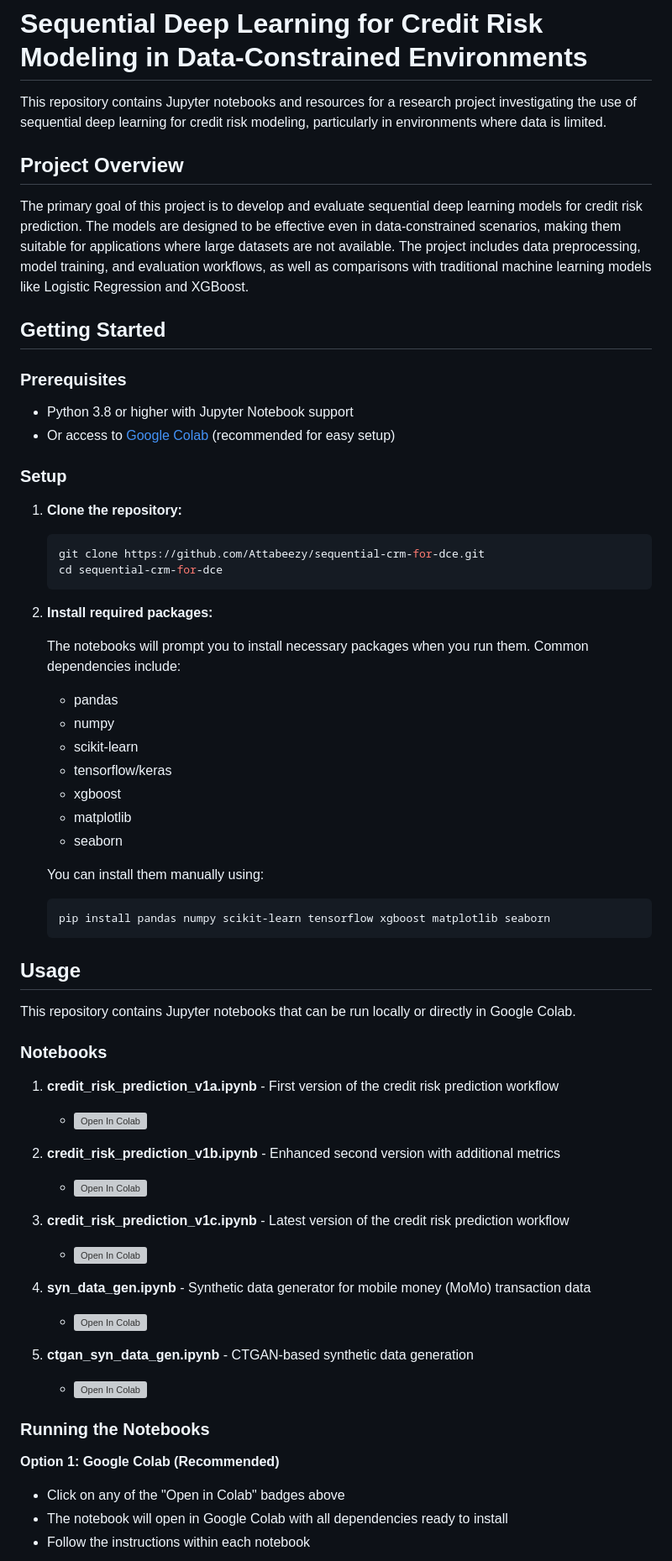
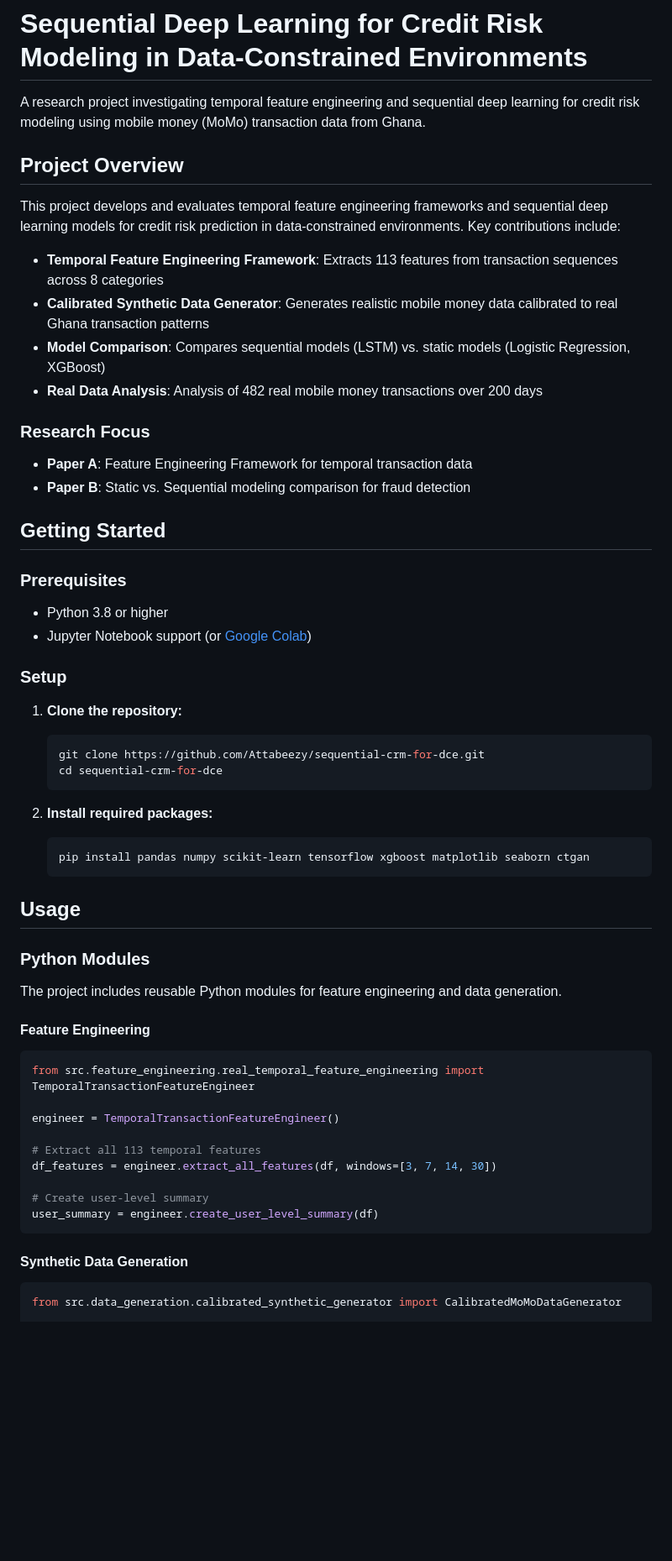
Before and after one commit to attabeezy/seqcredit, a Markdown page: README.md, the part around one of its changes. Shown at 84% size. Drawn GitHub-style; blank space fills up the shorter version; grey boxes are pictures that could not be loaded.

````diff
--- a/README.md
+++ b/README.md
@@ -1,17 +1,27 @@
 # Sequential Deep Learning for Credit Risk Modeling in Data-Constrained Environments
 
-This repository contains Jupyter notebooks and resources for a research project investigating the use of sequential deep learning for credit risk modeling, particularly in environments where data is limited.
+A research project investigating temporal feature engineering and sequential deep learning for credit risk modeling using mobile money (MoMo) transaction data from Ghana.
 
 ## Project Overview
 
-The primary goal of this project is to develop and evaluate sequential deep learning models for credit risk prediction. The models are designed to be effective even in data-constrained scenarios, making them suitable for applications where large datasets are not available. The project includes data preprocessing, model training, and evaluation workflows, as well as comparisons with traditional machine learning models like Logistic Regression and XGBoost.
+This project develops and evaluates temporal feature engineering frameworks and sequential deep learning models for credit risk prediction in data-constrained environments. Key contributions include:
+
+- **Temporal Feature Engineering Framework**: Extracts 113 features from transaction sequences across 8 categories
+- **Calibrated Synthetic Data Generator**: Generates realistic mobile money data calibrated to real Ghana transaction patterns
+- **Model Comparison**: Compares sequential models (LSTM) vs. static models (Logistic Regression, XGBoost)
+- **Real Data Analysis**: Analysis of 482 real mobile money transactions over 200 days
+
+### Research Focus
+
+- **Paper A**: Feature Engineering Framework for temporal transaction data
+- **Paper B**: Static vs. Sequential modeling comparison for fraud detection
 
 ## Getting Started
 
 ### Prerequisites
 
-- Python 3.8 or higher with Jupyter Notebook support
-- Or access to [Google Colab](https://colab.research.google.com/) (recommended for easy setup)
+- Python 3.8 or higher
+- Jupyter Notebook support (or [Google Colab](https://colab.research.google.com/))
 
 ### Setup
 
@@ -22,46 +32,32 @@ The primary goal of this project is to develop and evaluate sequential deep lear
    ```
 
 2. **Install required packages:**
-
-   The notebooks will prompt you to install necessary packages when you run them. Common dependencies include:
-   - pandas
-   - numpy
-   - scikit-learn
-   - tensorflow/keras
-   - xgboost
-   - matplotlib
-   - seaborn
-
-   You can install them manually using:
    ```bash
-   pip install pandas numpy scikit-learn tensorflow xgboost matplotlib seaborn
+   pip install pandas numpy scikit-learn tensorflow xgboost matplotlib seaborn ctgan
    ```
 
 ## Usage
 
-This repository contains Jupyter notebooks that can be run locally or directly in Google Colab.
+### Python Modules
 
-### Notebooks
+The project includes reusable Python modules for feature engineering and data generation.
 
-1. **credit_risk_prediction_v1a.ipynb** - First version of the credit risk prediction workflow
-   - [![Open In Colab](https://colab.research.google.com/assets/colab-badge.svg)](https://colab.research.google.com/github/Attabeezy/sequential-crm-for-dce/blob/main/notebooks/credit_risk_prediction_v1a.ipynb)
+#### Feature Engineering
 
-2. **credit_risk_prediction_v1b.ipynb** - Enhanced second version with additional metrics
-   - [![Open In Colab](https://colab.research.google.com/assets/colab-badge.svg)](https://colab.research.google.com/github/Attabeezy/sequential-crm-for-dce/blob/main/notebooks/credit_risk_prediction_v1b.ipynb)
+```python
+from src.feature_engineering.real_temporal_feature_engineering import TemporalTransactionFeatureEngineer
 
-3. **credit_risk_prediction_v1c.ipynb** - Latest version of the credit risk prediction workflow
-   - [![Open In Colab](https://colab.research.google.com/assets/colab-badge.svg)](https://colab.research.google.com/github/Attabeezy/sequential-crm-for-dce/blob/main/notebooks/credit_risk_prediction_v1c.ipynb)
+engineer = TemporalTransactionFeatureEngineer()
 
-4. **syn_data_gen.ipynb** - Synthetic data generator for mobile money (MoMo) transaction data
-   - [![Open In Colab](https://colab.research.google.com/assets/colab-badge.svg)](https://colab.research.google.com/github/Attabeezy/sequential-crm-for-dce/blob/main/notebooks/syn_data_gen.ipynb)
+# Extract all 113 temporal features
+df_features = engineer.extract_all_features(df, windows=[3, 7, 14, 30])
 
-5. **ctgan_syn_data_gen.ipynb** - CTGAN-based synthetic data generation
-   - [![Open In Colab](https://colab.research.google.com/assets/colab-badge.svg)](https://colab.research.google.com/github/Attabeezy/sequential-crm-for-dce/blob/main/notebooks/ctgan_syn_data_gen.ipynb)
+# Create user-level summary
+user_summary = engineer.create_user_level_summary(df)
+```
 
-### Running the Notebooks
+#### Synthetic Data Generation
 
-**Option 1: Google Colab (Recommended)**
-- Click on any of the "Open in Colab" badges above
-- The notebook will open in Google Colab with all dependencies ready to install
-- Follow the instructions within each notebook
+```python
+from src.data_generation.calibrated_synthetic_generator import CalibratedMoMoDataGenerator
 
````
Also changed, not shown: other parts of README.md (+92 -33 lines).
